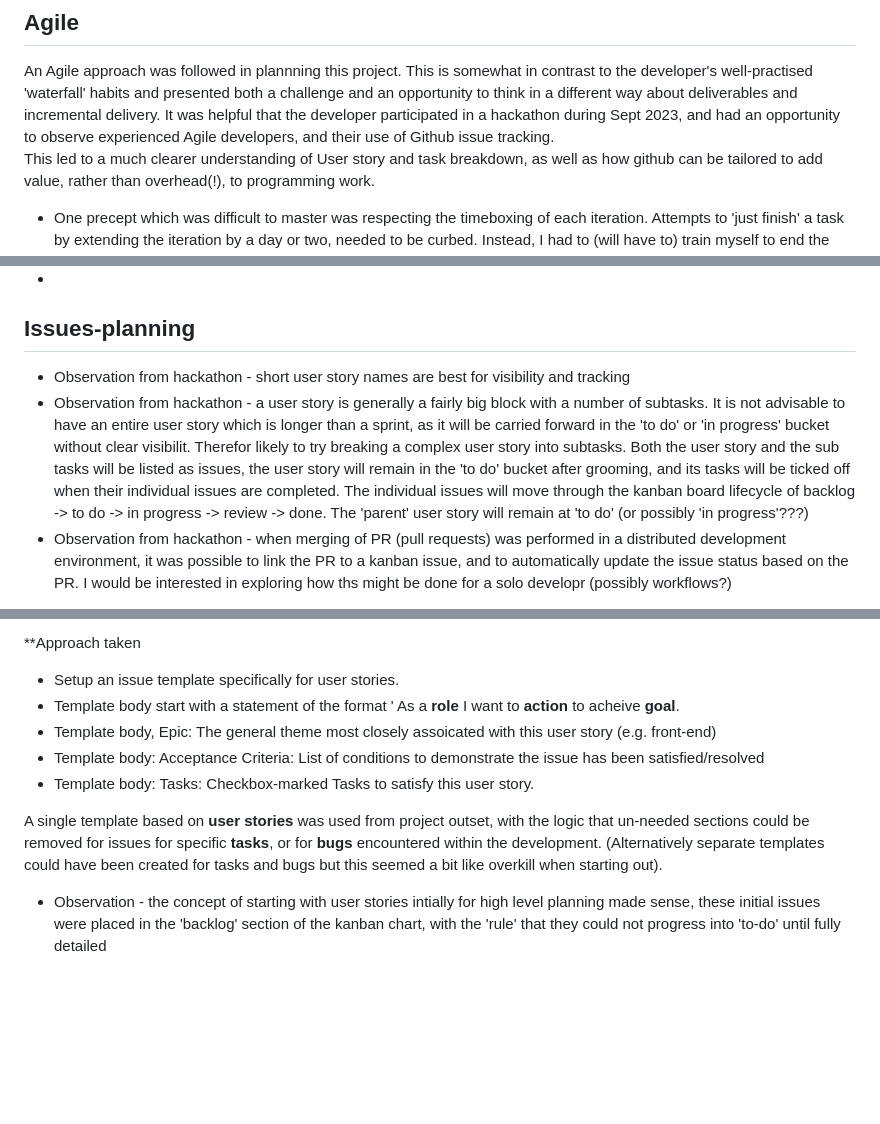
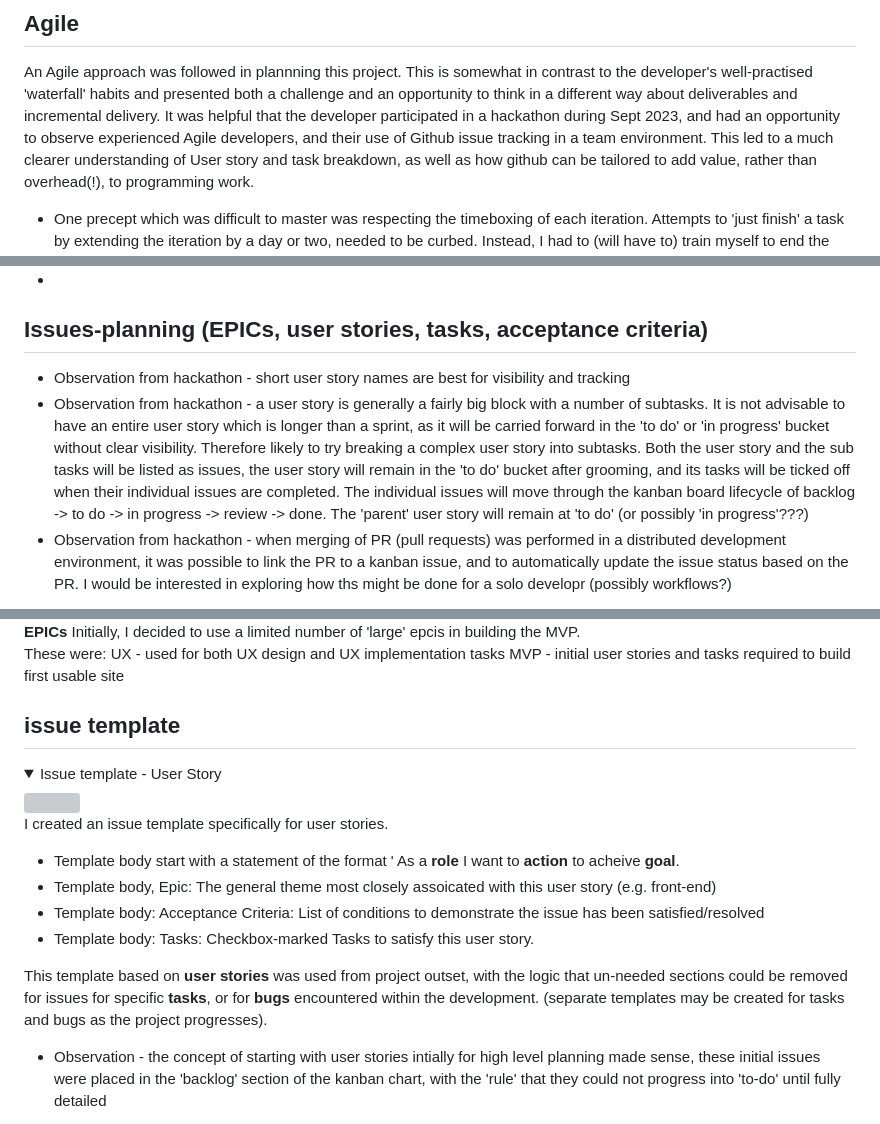
Before and after one commit to StephenWinters95/FLIT_Main_Ste, a Markdown page: README.md, 3 parts joined by grey strips. GitHub-like rendering; folded sections open; blank space fills up the shorter version; grey boxes are pictures that could not be loaded.

Commit message:
Update README.md  ref agile usage issue #8

```diff
--- a/README.md
+++ b/README.md
@@ -318,13 +318,13 @@ Certain icons and symbols (again based on Wordle look & feel) are used for quick
 
 ## Agile
 An Agile approach was followed in plannning this project.  This is somewhat in contrast to the developer's well-practised 'waterfall' habits and presented both a challenge and an opportunity to think in a different way about deliverables and incremental delivery.
-It was helpful that the developer participated in a hackathon during Sept 2023, and had an opportunity to observe experienced Agile developers, and their use of Github issue tracking.
+It was helpful that the developer participated in a hackathon during Sept 2023, and had an opportunity to observe experienced Agile developers, and their use of Github issue tracking in a team environment.
 This led to a much clearer understanding of User story and task breakdown, as well as how github can be tailored  to add value, rather than overhead(!), to programming work.
 * One precept which was difficult to master was respecting the timeboxing of each iteration.  Attempts to 'just finish' a task by extending the iteration by a day or two, needed to be curbed.  Instead, I had to (will have to) train myself to end the sprint, then assess which work had been completed or not.
 * Story points present another challenge.  A very natural interpretation of story points is to assign them a time value (rather than an 'effort' value).  So, at the outset, the most natural approach felt like assigning each task an estimated duration, and reflecting on story points as hours.  This allowed me to capacity plan the first couple of sprints/ iterations based on the time I had available..... I await to see if I will continue this as the project progresses, or whether I move to a more fluid interpretation of SPs.
 * However with the magic law of time (better check what magic law this is) creative tasks in which I am fully engaged make the time fly, meaning I can spend quite a bit of elapsed time but without feeling the straing, whereas less desirable tasks cause time to drag!  <- how does this reflect story points?
 *
-## Issues-planning
+## Issues-planning (EPICs, user stories, tasks, acceptance criteria)
 * Observation from hackathon - short user story names are best for visibility and tracking
-* Observation from hackathon - a user story is generally a fairly big block with a number of subtasks.  It is not advisable to have an entire user story which is longer than a sprint, as it will be carried forward in the 'to do' or 'in progress' bucket without clear visibilit.  Therefor likely to try breaking a complex user story into subtasks.  Both the user story and the sub tasks will be listed as issues, the user story will remain in the 'to do' bucket after grooming, and its tasks will be ticked off when their individual issues are completed.  The individual issues will move through the kanban board lifecycle of backlog -> to do -> in progress -> review -> done.  The 'parent' user story will remain at 'to do' (or possibly 'in progress'???)
+* Observation from hackathon - a user story is generally a fairly big block with a number of subtasks.  It is not advisable to have an entire user story which is longer than a sprint, as it will be carried forward in the 'to do' or 'in progress' bucket without clear visibility.  Therefore likely to try breaking a complex user story into subtasks.  Both the user story and the sub tasks will be listed as issues, the user story will remain in the 'to do' bucket after grooming, and its tasks will be ticked off when their individual issues are completed.  The individual issues will move through the kanban board lifecycle of backlog -> to do -> in progress -> review -> done.  The 'parent' user story will remain at 'to do' (or possibly 'in progress'???)
 * Observation from hackathon - when merging of PR (pull requests) was performed in a distributed development environment, it was possible to link the PR to a kanban issue, and to automatically update the issue status based on the PR.   I would be interested in exploring how ths might be done for a solo developr (possibly workflows?)
@@ -331,13 +333,22 @@ This led to a much clearer understanding of User story and task breakdown, as we
 
-**Approach taken
-* Setup an issue template specifically for user stories.
+**EPICs**
+Initially, I decided to use a limited number of 'large' epcis in building the MVP.
+These were:
+UX - used for both UX design and UX implementation tasks
+MVP - initial user stories and tasks required to build first usable site
+
+## issue template
+<details><summary>Issue template - User Story</summary>
+<img src="./docs/readme_images/agile-issues-template.png">
+
+I created an issue template specifically for user stories.
 *   Template body  start with a statement of the format ' As a **role** I want to **action** to acheive **goal**.
 *   Template body, Epic:  The general theme most closely assoicated with this user story (e.g. front-end)
 *   Template body:  Acceptance Criteria: List of conditions to demonstrate the issue has been satisfied/resolved
 *   Template body:  Tasks:  Checkbox-marked Tasks to satisfy this user story.
 
-A single template based on **user stories** was used from project outset, with the logic that un-needed sections could be removed for issues for specific **tasks**, or for **bugs** encountered within the development.
-(Alternatively separate templates could have been created for tasks and bugs but this seemed a bit like overkill when starting out).
+This template based on **user stories** was used from project outset, with the logic that un-needed sections could be removed for issues for specific **tasks**, or for **bugs** encountered within the development.
+(separate templates may be created for tasks and bugs as the project progresses).
 
 * Observation - the concept of starting with user stories intially for high level planning made sense, these initial issues were placed in the 'backlog' section of the kanban chart, with the 'rule' that they could not progress into 'to-do' until fully detailed
 * Observation - the
```
Also changed, not shown: other parts of README.md (+2 -0 lines).
